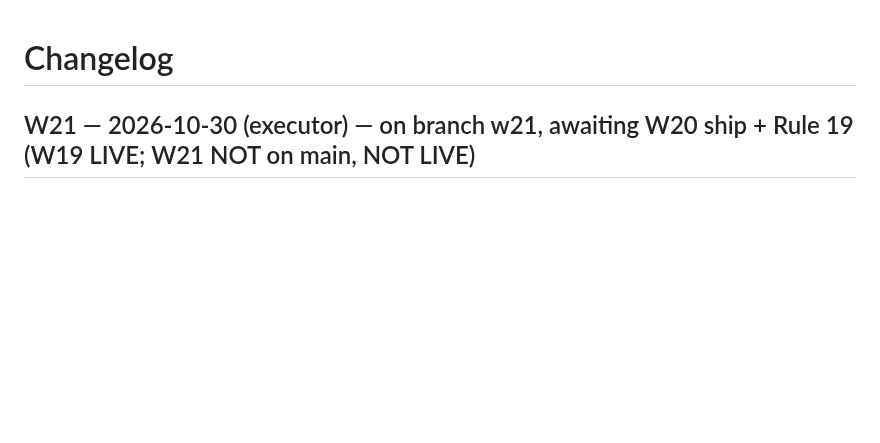
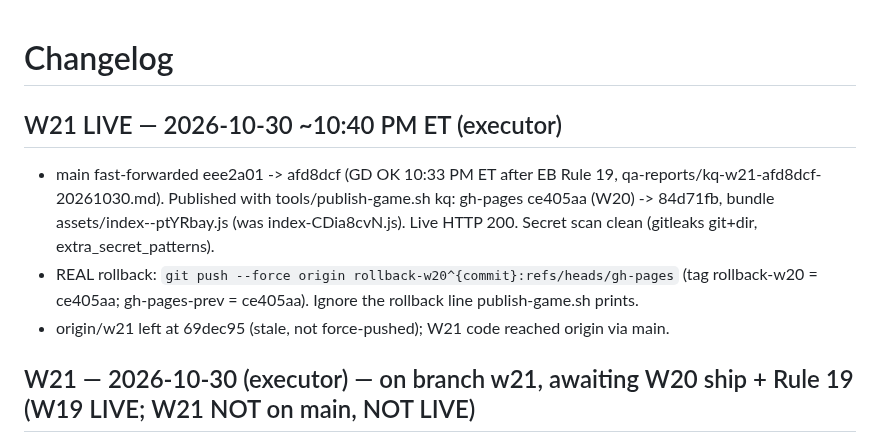
Before and after one commit to unclebill-spec/ki-quest, a Markdown page: CHANGELOG.md, the part around the change. GitHub-like rendering; blank space fills up the shorter version.

Commit message:
docs: W21 LIVE (gh-pages 84d71fb, rollback-w20)

```diff
--- a/CHANGELOG.md
+++ b/CHANGELOG.md
@@ -1,4 +1,8 @@
 # Changelog
+## W21 LIVE — 2026-10-30 ~10:40 PM ET (executor)
+- main fast-forwarded eee2a01 -> afd8dcf (GD OK 10:33 PM ET after EB Rule 19, qa-reports/kq-w21-afd8dcf-20261030.md). Published with tools/publish-game.sh kq: gh-pages ce405aa (W20) -> 84d71fb, bundle assets/index--ptYRbay.js (was index-CDia8cvN.js). Live HTTP 200. Secret scan clean (gitleaks git+dir, extra_secret_patterns).
+- REAL rollback: `git push --force origin rollback-w20^{commit}:refs/heads/gh-pages` (tag rollback-w20 = ce405aa; gh-pages-prev = ce405aa). Ignore the rollback line publish-game.sh prints.
+- origin/w21 left at 69dec95 (stale, not force-pushed); W21 code reached origin via main.
 ## W21 — 2026-10-30 (executor) — on branch w21, awaiting W20 ship + Rule 19 (W19 LIVE; W21 NOT on main, NOT LIVE)
 - W21 old-save gear toast (GD, from EB W20 Rule 19 note): cause = Game.load() backfills gear earned by flags (Stillwater Charm c7 from hollowmereDown, Linnet's Locket c2 from lettersDone) via syncGear(), which toasts "New gear" whenever mode === "play"; the pause-menu/QA loadSlot() path calls load() while mode is still "play". Fix: syncGear(quiet) and load() calls syncGear(true). The 0.5 s in-play sync (real pickup) still toasts. tests/w21.mjs +16 checks (fail 2/2 on the old code, pass now). High confidence.
 - W21 meadow fps (GD ask): profiled with CPU 4x throttle (unminified build, CDP profiler). W20's per-frame additions (bark bubble, compass, codex check every 0.5 s) are under 0.5% of samples; time is drawImage/GPU raster, same as W19. Interleaved ground.mjs midquest A/B at box load ~9-10, n=3 each: W19 46.7/48.7/51.0, W20 49.7/51.7/48.3, W21 46.0/43.7/54.3 -> no W20 regression found; the 47.9 vs 51.1 gap is within noise. No perf code changed (evidence did not point at anything). Medium confidence; a quiet-box re-run is still wanted.
```
Also changed, not shown: AGENTS.md (+1 -0 lines), HANDOFF.md (+4 -1 lines).
